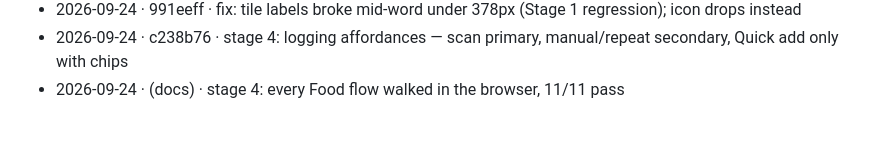
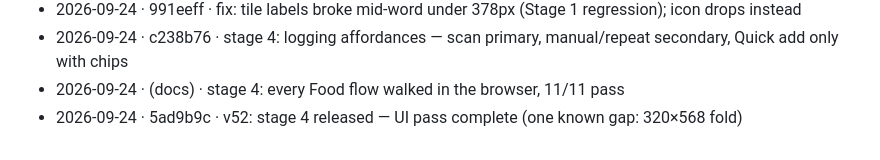
Before and after one commit to Tripod110/peak, a Markdown page: UI-PASS.md, the part around the change. GitHub-like rendering.

Commit message:
docs: UI-PASS progress for 5ad9b9c — pass complete
Co-Authored-By: Claude Opus 5.5 <noreply@anthropic.com>
Claude-Session: https://claude.ai/code/session_01K6SFb5dKJ7Z5xWsvMwKf68

```diff
--- a/UI-PASS.md
+++ b/UI-PASS.md
@@ -321,3 +321,4 @@ One line per iteration: date, hash, what landed.
 - 2026-09-24 · 991eeff · fix: tile labels broke mid-word under 378px (Stage 1 regression); icon drops instead
 - 2026-09-24 · c238b76 · stage 4: logging affordances — scan primary, manual/repeat secondary, Quick add only with chips
 - 2026-09-24 · (docs) · stage 4: every Food flow walked in the browser, 11/11 pass
+- 2026-09-24 · 5ad9b9c · v52: stage 4 released — UI pass complete (one known gap: 320×568 fold)
```
